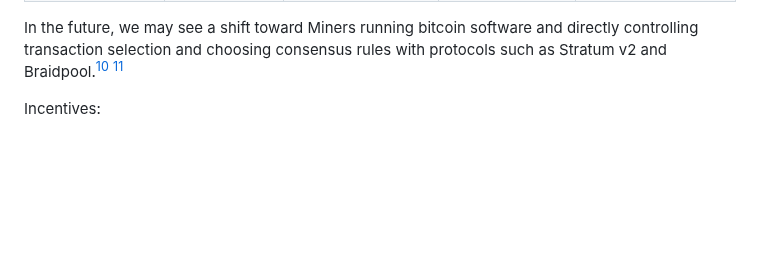
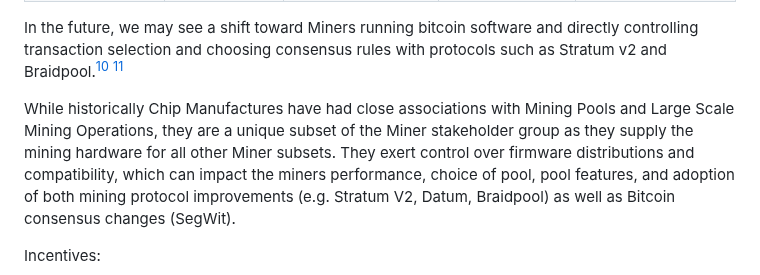
Before and after one commit to yashrajd/bcap, a Markdown page: README.md, the part around the change. GitHub-like rendering; blank space fills up the shorter version.

Commit message:
Added Chip Manufacturers explaination
Closes #34

Added paragraph detailing Chip Manufacturers impact on other Miner subsets and broader Bitcoin consensus

```diff
--- a/README.md
+++ b/README.md
@@ -248,6 +248,8 @@ The current segmentation of Miners power is detailed below
 | Chip manufacturers                    | No                                          | No                                                             | No                       | No                                   |
 
 In the future, we may see a shift toward Miners running bitcoin software and directly controlling transaction selection and choosing consensus rules with protocols such as Stratum v2 and Braidpool.[^10] [^11]
+
+While historically Chip Manufactures have had close associations with Mining Pools and Large Scale Mining Operations, they are a unique subset of the Miner stakeholder group as they supply the mining hardware for all other Miner subsets. They exert control over firmware distributions and compatibility, which can impact the miners performance, choice of pool, pool features, and adoption of both mining protocol improvements (e.g. Stratum V2, Datum, Braidpool) as well as Bitcoin consensus changes (SegWit).
 
 Incentives:
 
```
